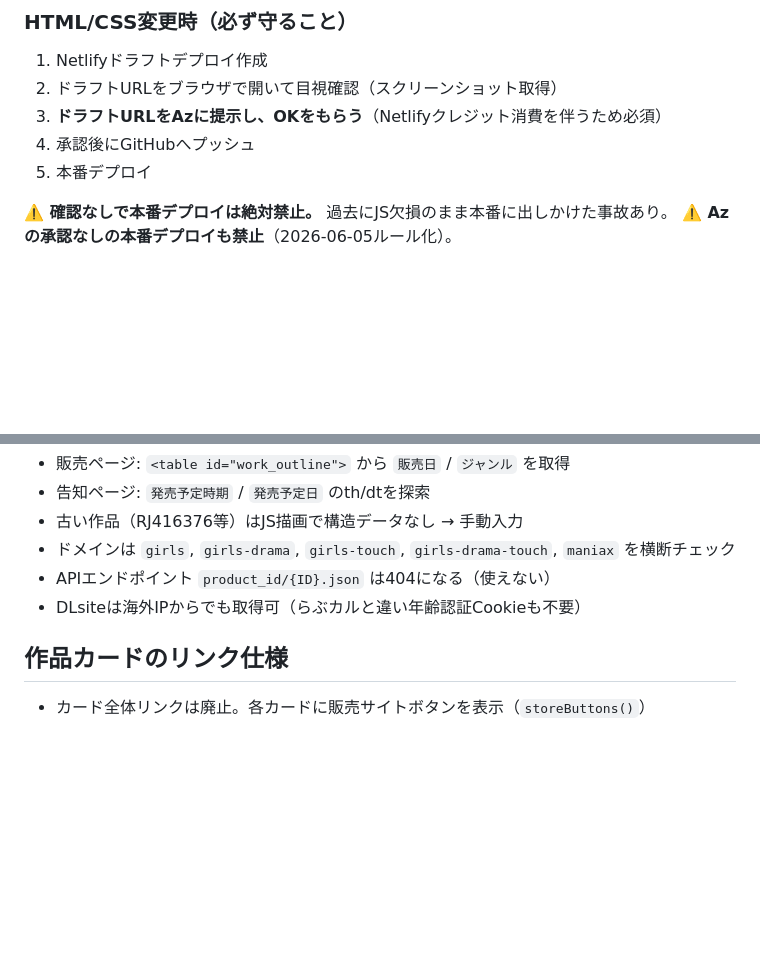
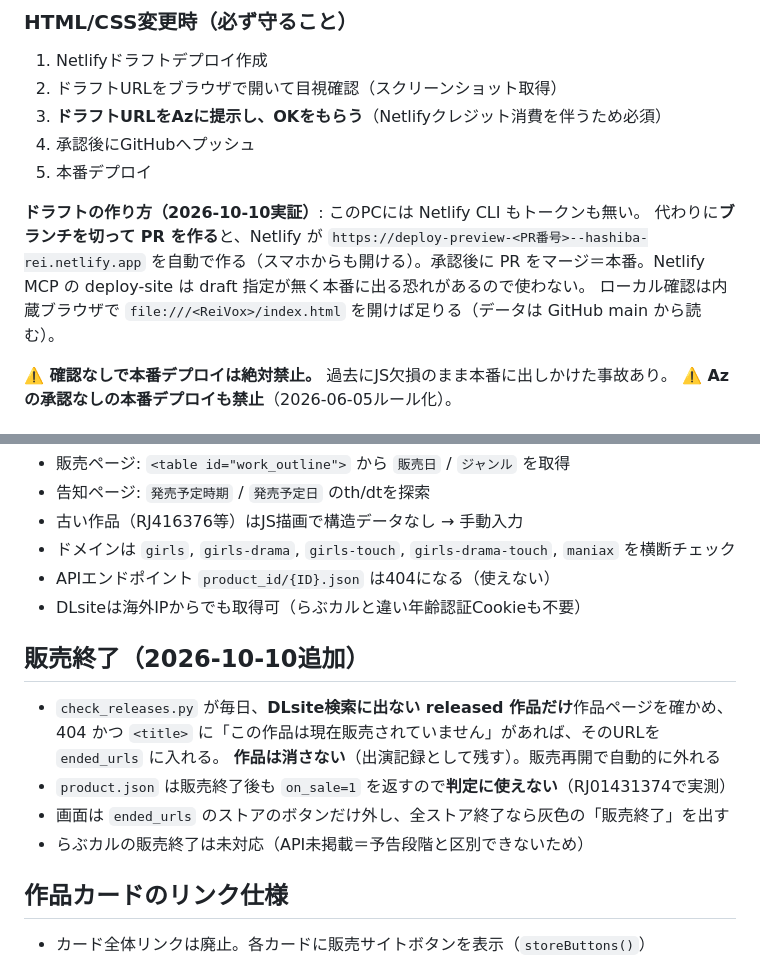
Before and after one commit to AZ-anything/hashiba-rei-site, a Markdown page: CLAUDE.md, 2 parts joined by grey strips. Drawn GitHub-style; blank space fills up the shorter version.

Commit message:
CLAUDE.md: PRのデプロイプレビューでドラフト確認する手順と、販売終了の仕組みを記載
Co-Authored-By: Claude Opus 5.5 <noreply@anthropic.com>

```diff
--- a/CLAUDE.md
+++ b/CLAUDE.md
@@ -55,6 +55,12 @@ OneDrive / Box / Dropbox 等の同期フォルダ配下に clone してはいけ
 3. **ドラフトURLをAzに提示し、OKをもらう**（Netlifyクレジット消費を伴うため必須）
 4. 承認後にGitHubへプッシュ
 5. 本番デプロイ
+
+**ドラフトの作り方（2026-10-10実証）**: このPCには Netlify CLI もトークンも無い。
+代わりに**ブランチを切って PR を作る**と、Netlify が `https://deploy-preview-<PR番号>--hashiba-rei.netlify.app`
+を自動で作る（スマホからも開ける）。承認後に PR をマージ＝本番。Netlify MCP の deploy-site は
+draft 指定が無く本番に出る恐れがあるので使わない。
+ローカル確認は内蔵ブラウザで `file:///<ReiVox>/index.html` を開けば足りる（データは GitHub main から読む）。
 
 **⚠️ 確認なしで本番デプロイは絶対禁止。** 過去にJS欠損のまま本番に出しかけた事故あり。
 **⚠️ Azの承認なしの本番デプロイも禁止**（2026-06-05ルール化）。
@@ -157,6 +163,15 @@ GitHub Actions から通るかは不明。ローカル（日本IP）では確実
 - APIエンドポイント `product_id/{ID}.json` は404になる（使えない）
 - DLsiteは海外IPからでも取得可（らぶカルと違い年齢認証Cookieも不要）
 
+## 販売終了（2026-10-10追加）
+
+- `check_releases.py` が毎日、**DLsite検索に出ない released 作品だけ**作品ページを確かめ、
+  404 かつ `<title>` に「この作品は現在販売されていません」があれば、そのURLを `ended_urls` に入れる。
+  **作品は消さない**（出演記録として残す）。販売再開で自動的に外れる
+- `product.json` は販売終了後も `on_sale=1` を返すので**判定に使えない**（RJ01431374で実測）
+- 画面は `ended_urls` のストアのボタンだけ外し、全ストア終了なら灰色の「販売終了」を出す
+- らぶカルの販売終了は未対応（API未掲載＝予告段階と区別できないため）
+
 ## 作品カードのリンク仕様
 
 - カード全体リンクは廃止。各カードに販売サイトボタンを表示（`storeButtons()`）
```
